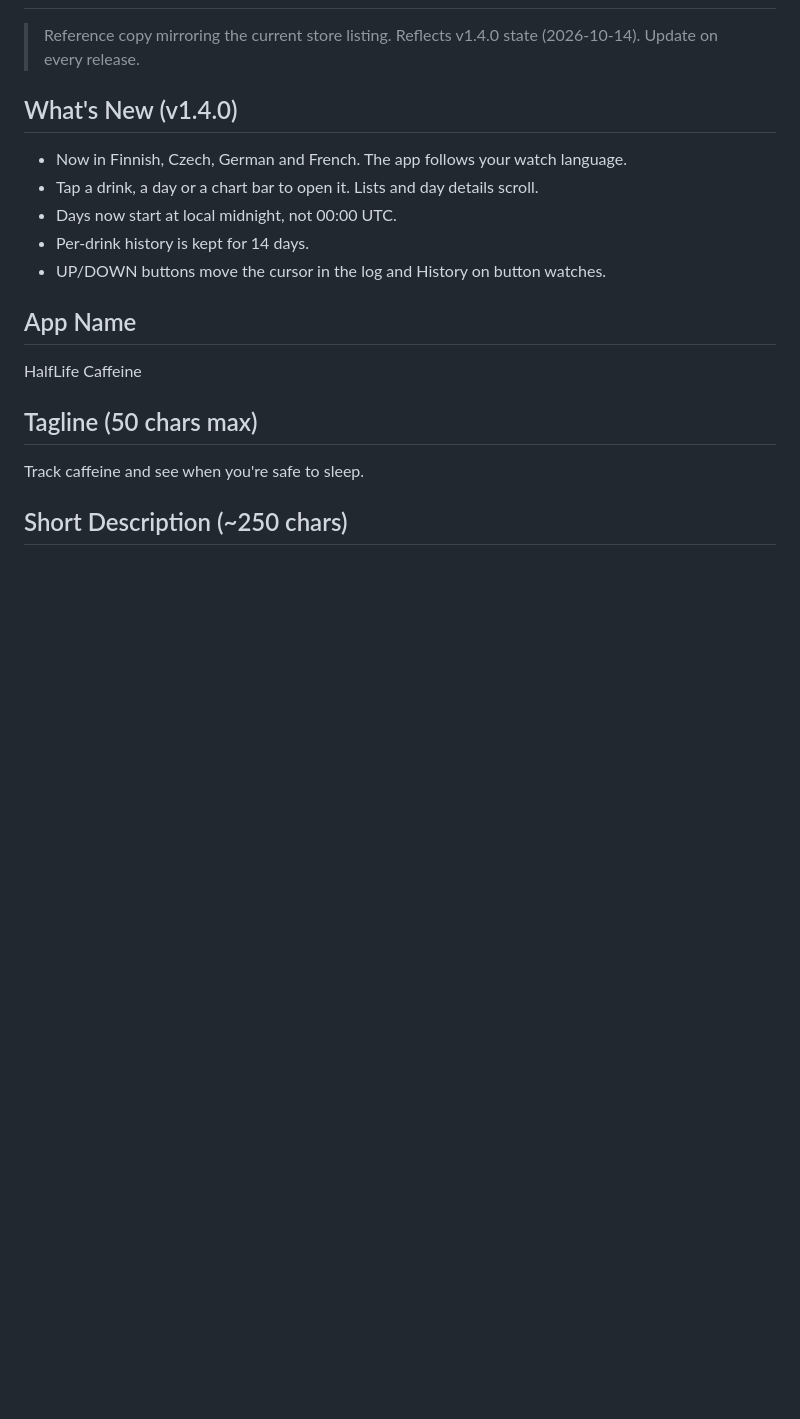
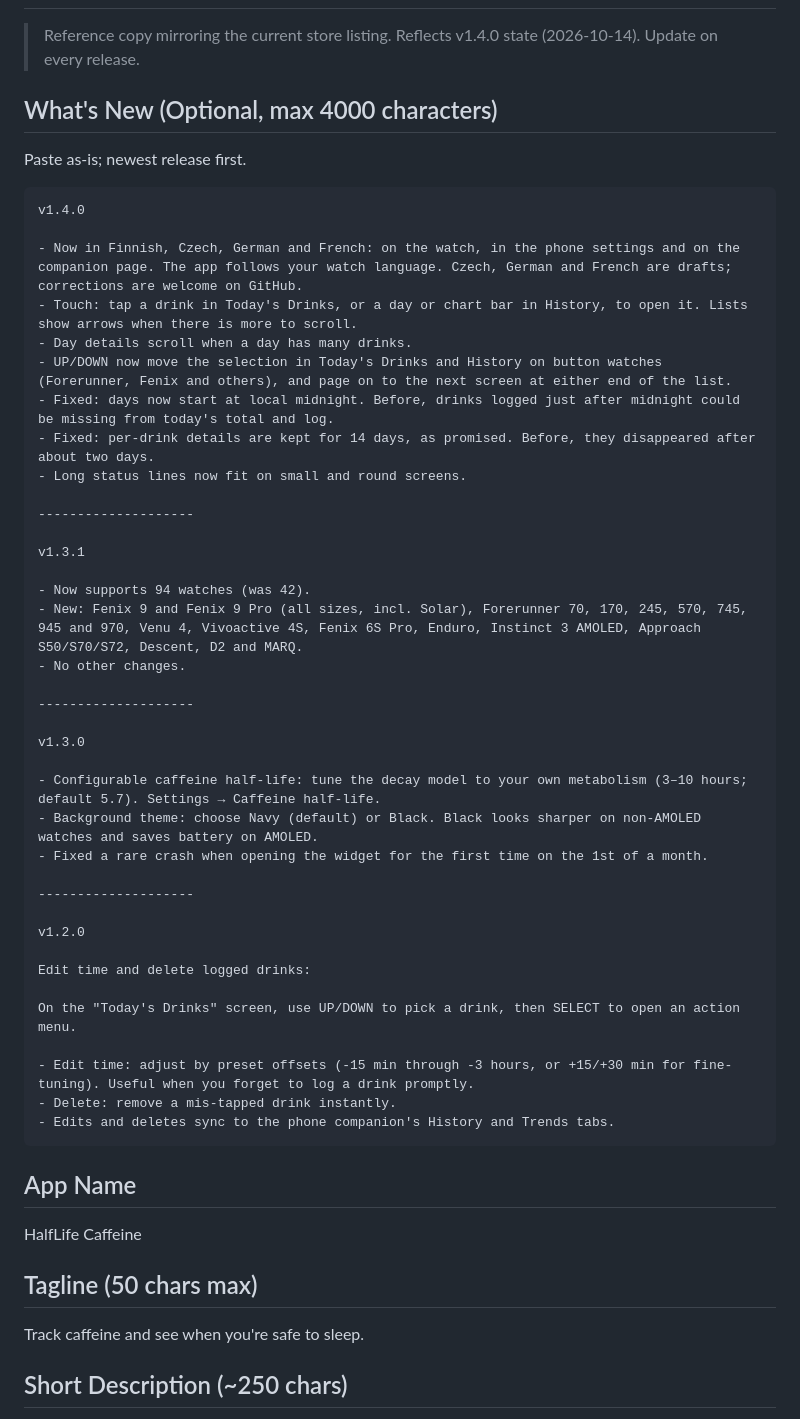
Before and after one commit to jame581/HalfLifeCaffeine, a Markdown page: docs/store-listing.md, the part around the change. Drawn GitHub-style; blank space fills up the shorter version.

Commit message:
docs: full What's New text for the store, v1.2.0 to v1.4.0
Co-Authored-By: Claude Opus 5.5 (1M context) <noreply@anthropic.com>
Claude-Session: https://claude.ai/code/session_01P7mhtBJ2BG147ZhYW31rMH

````diff
--- a/docs/store-listing.md
+++ b/docs/store-listing.md
@@ -2,12 +2,49 @@
 
 > Reference copy mirroring the current store listing. Reflects v1.4.0 state (2026-10-14). Update on every release.
 
-## What's New (v1.4.0)
-- Now in Finnish, Czech, German and French. The app follows your watch language.
-- Tap a drink, a day or a chart bar to open it. Lists and day details scroll.
-- Days now start at local midnight, not 00:00 UTC.
-- Per-drink history is kept for 14 days.
-- UP/DOWN buttons move the cursor in the log and History on button watches.
+## What's New (Optional, max 4000 characters)
+
+Paste as-is; newest release first.
+
+```
+v1.4.0
+
+- Now in Finnish, Czech, German and French: on the watch, in the phone settings and on the companion page. The app follows your watch language. Czech, German and French are drafts; corrections are welcome on GitHub.
+- Touch: tap a drink in Today's Drinks, or a day or chart bar in History, to open it. Lists show arrows when there is more to scroll.
+- Day details scroll when a day has many drinks.
+- UP/DOWN now move the selection in Today's Drinks and History on button watches (Forerunner, Fenix and others), and page on to the next screen at either end of the list.
+- Fixed: days now start at local midnight. Before, drinks logged just after midnight could be missing from today's total and log.
+- Fixed: per-drink details are kept for 14 days, as promised. Before, they disappeared after about two days.
+- Long status lines now fit on small and round screens.
+
+--------------------
+
+v1.3.1
+
+- Now supports 94 watches (was 42).
+- New: Fenix 9 and Fenix 9 Pro (all sizes, incl. Solar), Forerunner 70, 170, 245, 570, 745, 945 and 970, Venu 4, Vivoactive 4S, Fenix 6S Pro, Enduro, Instinct 3 AMOLED, Approach S50/S70/S72, Descent, D2 and MARQ.
+- No other changes.
+
+--------------------
+
+v1.3.0
+
+- Configurable caffeine half-life: tune the decay model to your own metabolism (3–10 hours; default 5.7). Settings → Caffeine half-life.
+- Background theme: choose Navy (default) or Black. Black looks sharper on non-AMOLED watches and saves battery on AMOLED.
+- Fixed a rare crash when opening the widget for the first time on the 1st of a month.
+
+--------------------
+
+v1.2.0
+
+Edit time and delete logged drinks:
+
+On the "Today's Drinks" screen, use UP/DOWN to pick a drink, then SELECT to open an action menu.
+
+- Edit time: adjust by preset offsets (-15 min through -3 hours, or +15/+30 min for fine-tuning). Useful when you forget to log a drink promptly.
+- Delete: remove a mis-tapped drink instantly.
+- Edits and deletes sync to the phone companion's History and Trends tabs.
+```
 
 ## App Name
 HalfLife Caffeine
````
